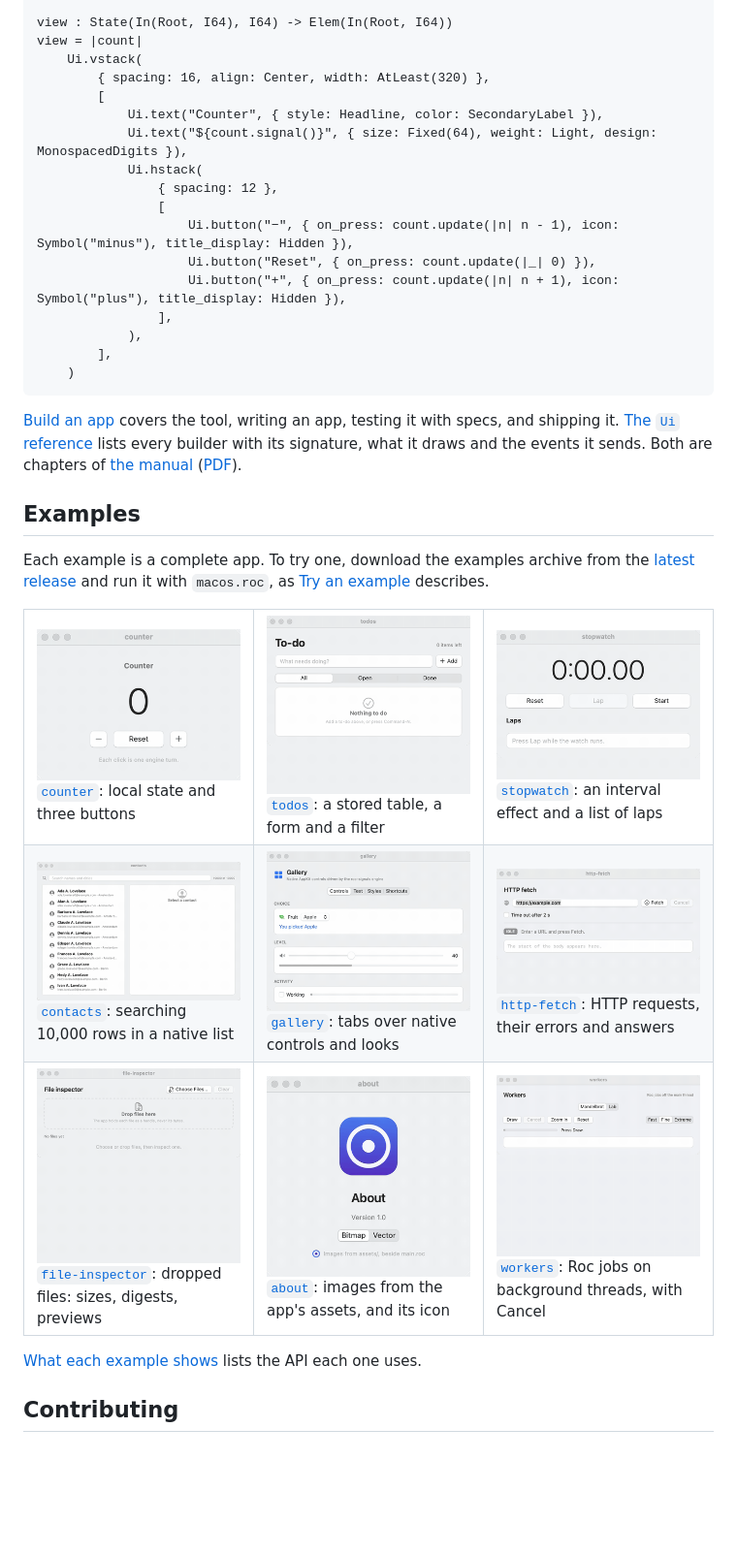
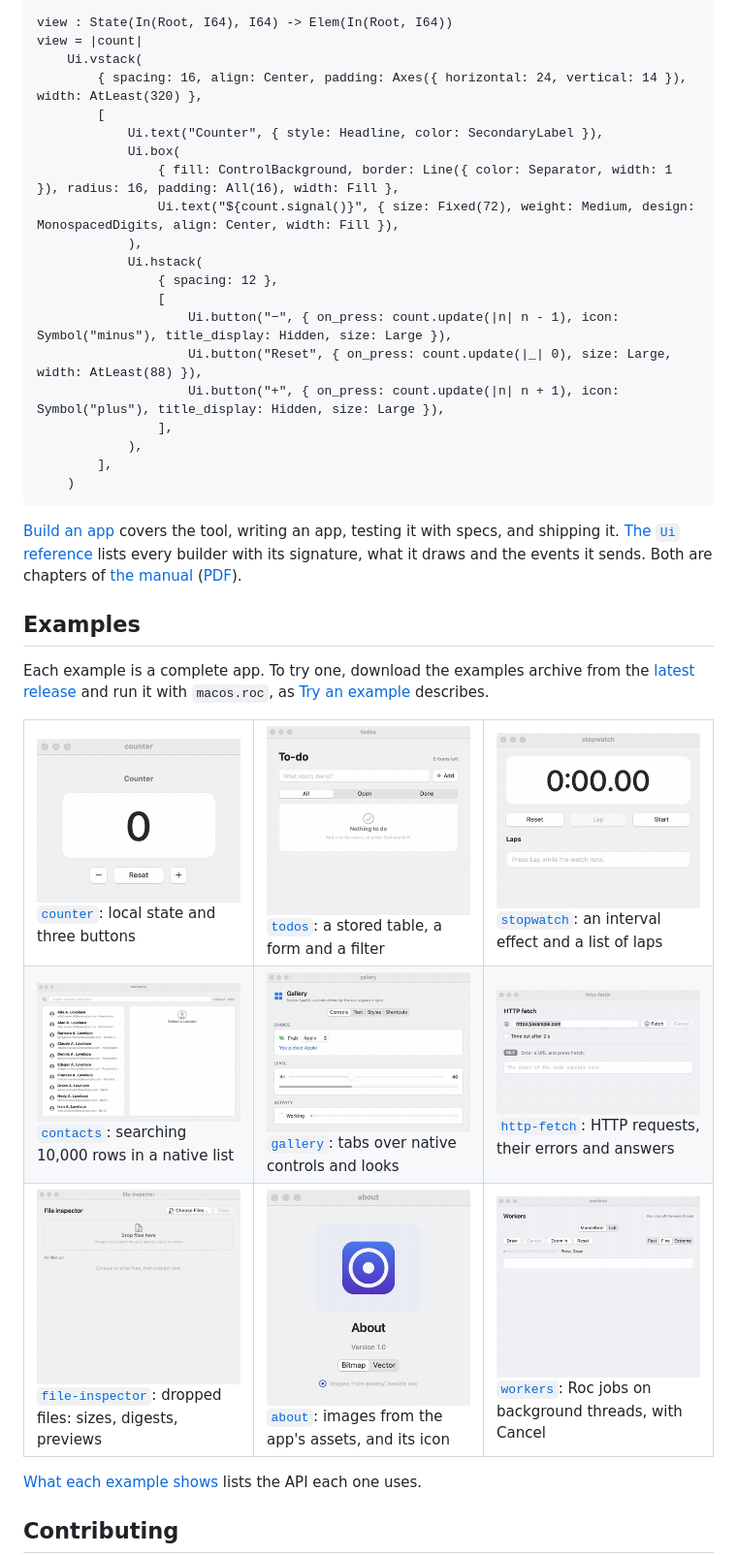
Before and after one commit to lukewilliamboswell/roc-native-macos, a Markdown page: README.md, the part around the change. Shown at 97% size. Drawn GitHub-style; pictures changed too: docs/images/about.gif, docs/images/counter.gif, docs/images/stopwatch.gif; blank space fills up the shorter version.

Commit message:
Polish the small native examples

```diff
--- a/README.md
+++ b/README.md
@@ -65,16 +65,19 @@ main = Engine.program(|| Engine.state(0, view))
 view : State(In(Root, I64), I64) -> Elem(In(Root, I64))
 view = |count|
 	Ui.vstack(
-		{ spacing: 16, align: Center, width: AtLeast(320) },
+		{ spacing: 16, align: Center, padding: Axes({ horizontal: 24, vertical: 14 }), width: AtLeast(320) },
 		[
 			Ui.text("Counter", { style: Headline, color: SecondaryLabel }),
-			Ui.text("${count.signal()}", { size: Fixed(64), weight: Light, design: MonospacedDigits }),
+			Ui.box(
+				{ fill: ControlBackground, border: Line({ color: Separator, width: 1 }), radius: 16, padding: All(16), width: Fill },
+				Ui.text("${count.signal()}", { size: Fixed(72), weight: Medium, design: MonospacedDigits, align: Center, width: Fill }),
+			),
 			Ui.hstack(
 				{ spacing: 12 },
 				[
-					Ui.button("−", { on_press: count.update(|n| n - 1), icon: Symbol("minus"), title_display: Hidden }),
-					Ui.button("Reset", { on_press: count.update(|_| 0) }),
-					Ui.button("+", { on_press: count.update(|n| n + 1), icon: Symbol("plus"), title_display: Hidden }),
+					Ui.button("−", { on_press: count.update(|n| n - 1), icon: Symbol("minus"), title_display: Hidden, size: Large }),
+					Ui.button("Reset", { on_press: count.update(|_| 0), size: Large, width: AtLeast(88) }),
+					Ui.button("+", { on_press: count.update(|n| n + 1), icon: Symbol("plus"), title_display: Hidden, size: Large }),
 				],
 			),
 		],
```
Also changed, not shown: docs/images/todos.png, 13 other files.
